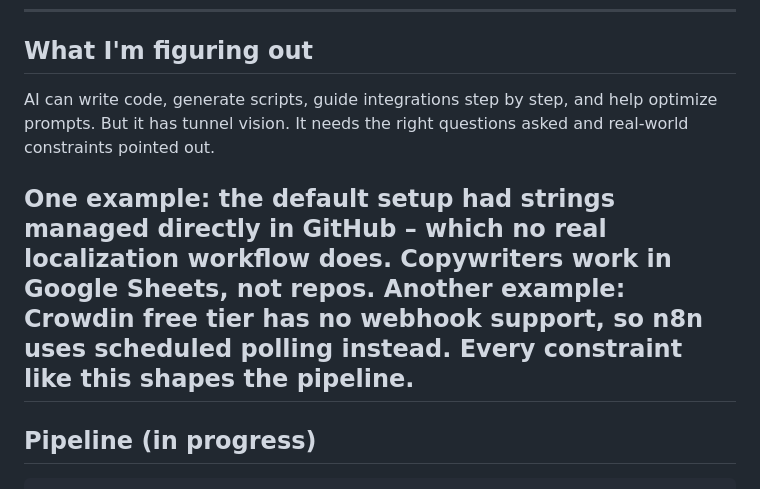
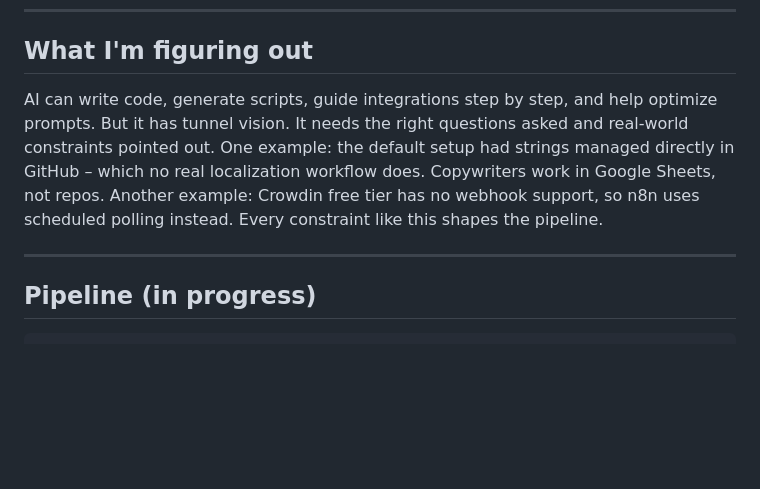
Before and after one commit to eglejd/tabs, a Markdown page: README.md, the part around the change. Drawn GitHub-style; blank space fills up the shorter version.

Commit message:
Summary updated

```diff
--- a/README.md
+++ b/README.md
@@ -14,9 +14,8 @@ Started to explore what current AI automation capabilities actually look like in
 
 ## What I'm figuring out
 
-AI can write code, generate scripts, guide integrations step by step, and help optimize prompts. But it has tunnel vision. It needs the right questions asked and real-world constraints pointed out.
+AI can write code, generate scripts, guide integrations step by step, and help optimize prompts. But it has tunnel vision. It needs the right questions asked and real-world constraints pointed out. One example: the default setup had strings managed directly in GitHub – which no real localization workflow does. Copywriters work in Google Sheets, not repos. Another example: Crowdin free tier has no webhook support, so n8n uses scheduled polling instead. Every constraint like this shapes the pipeline.
 
-One example: the default setup had strings managed directly in GitHub – which no real localization workflow does. Copywriters work in Google Sheets, not repos. Another example: Crowdin free tier has no webhook support, so n8n uses scheduled polling instead. Every constraint like this shapes the pipeline.
 ---
 
 ## Pipeline (in progress)
```
